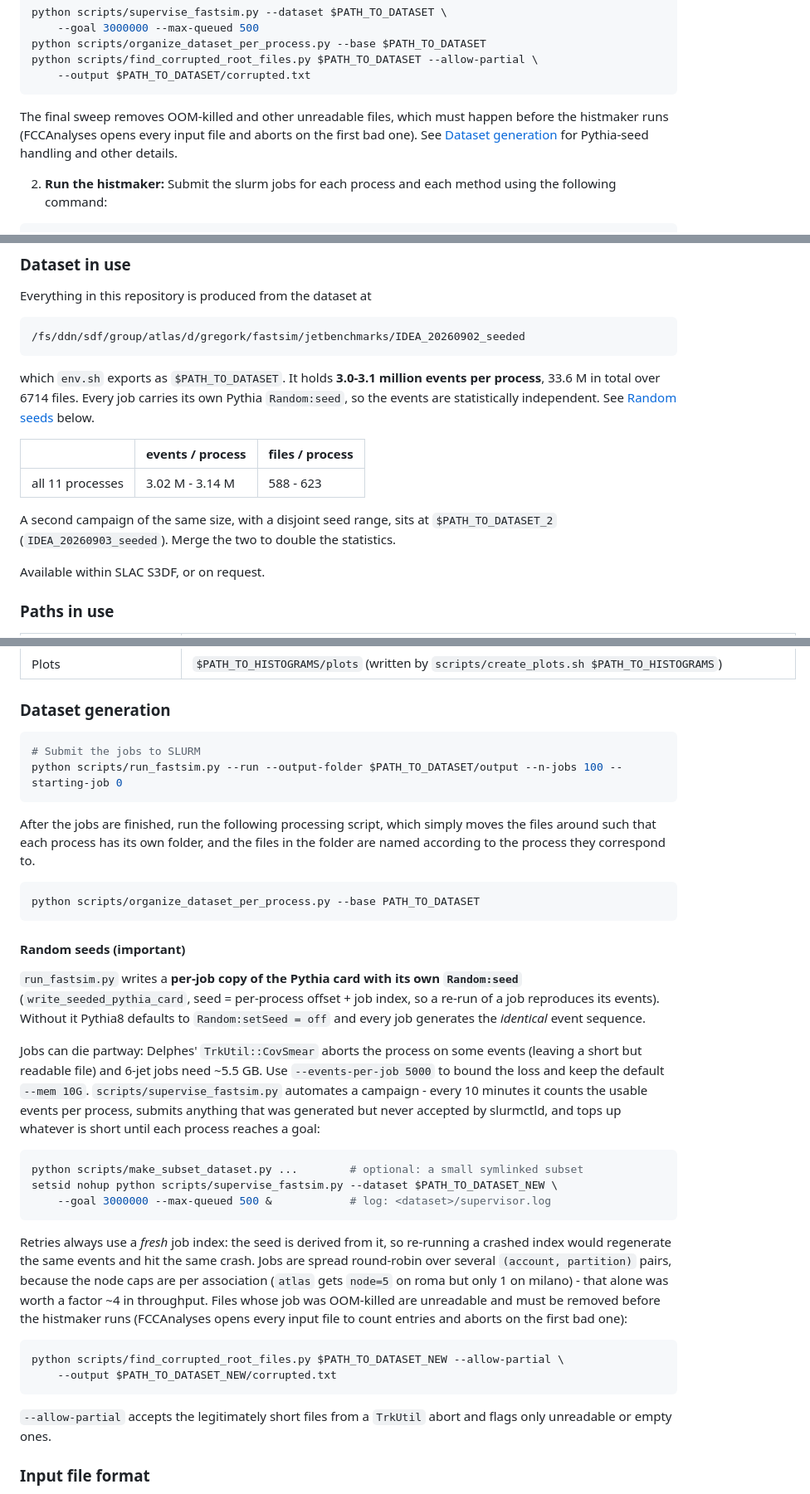
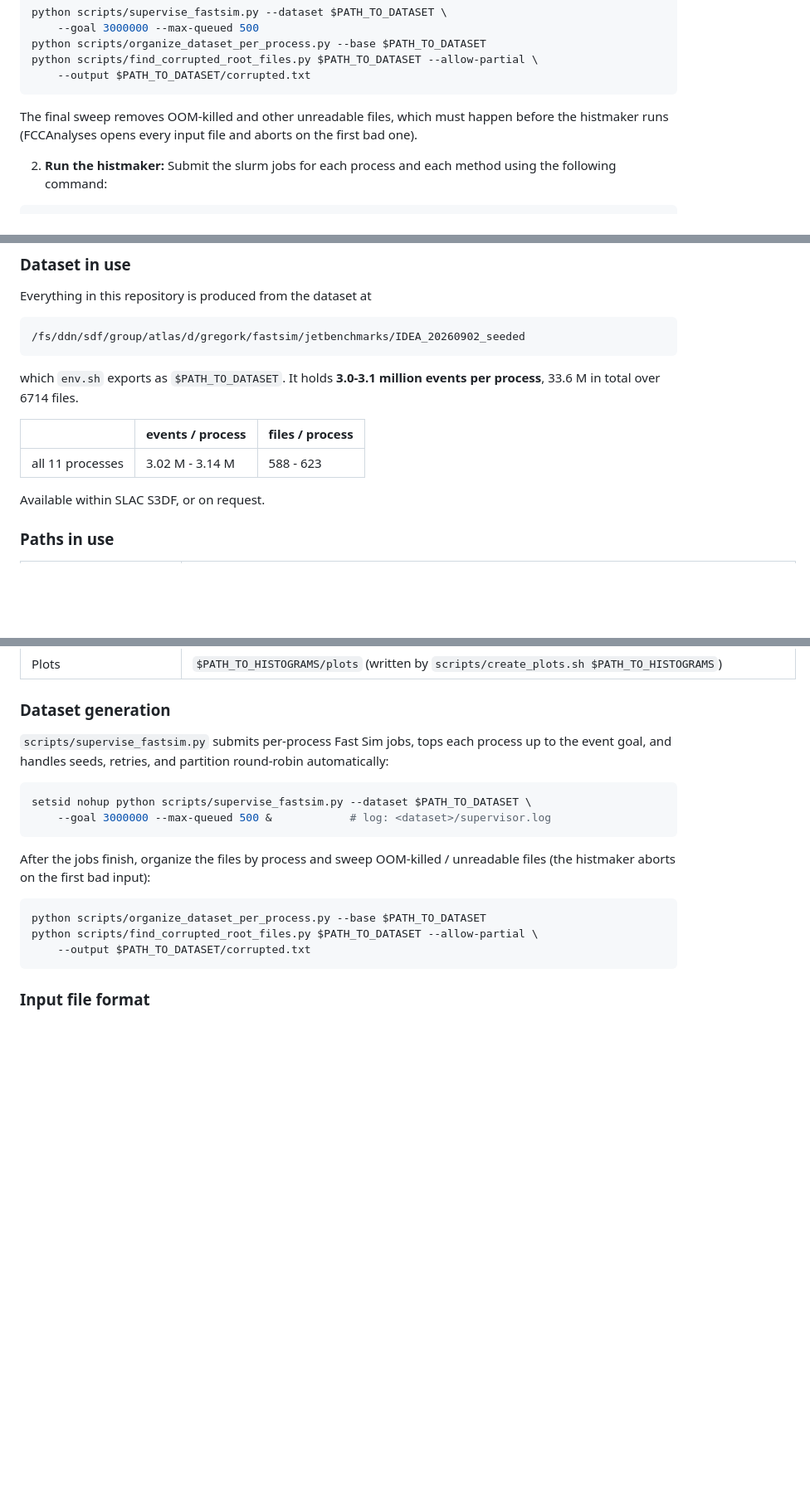
Before and after one commit to gregorkrz/FCCJetBenchmarks, a Markdown page: README.md, 3 parts joined by grey strips. Shown at 83% size. Drawn GitHub-style; blank space fills up the shorter version.

Commit message:
Simplify dataset generation section in README

````diff
--- a/README.md
+++ b/README.md
@@ -68,8 +68,7 @@ python scripts/find_corrupted_root_files.py $PATH_TO_DATASET --allow-partial \
     --output $PATH_TO_DATASET/corrupted.txt
 ```
 The final sweep removes OOM-killed and other unreadable files, which must happen before the
-histmaker runs (FCCAnalyses opens every input file and aborts on the first bad one). See
-[Dataset generation](#dataset-generation) for Pythia-seed handling and other details.
+histmaker runs (FCCAnalyses opens every input file and aborts on the first bad one).
 
 2. **Run the histmaker:**
 Submit the slurm jobs for each process and each method using the following command:
@@ -150,15 +149,11 @@ Everything in this repository is produced from the dataset at
 ```
 
 which `env.sh` exports as `$PATH_TO_DATASET`. It holds **3.0-3.1 million events per process**,
-33.6 M in total over 6714 files. Every job carries its own Pythia `Random:seed`, so the events are
-statistically independent. See [Random seeds](#random-seeds-important) below.
+33.6 M in total over 6714 files.
 
 | | events / process | files / process |
 | --- | --- | --- |
 | all 11 processes | 3.02 M - 3.14 M | 588 - 623 |
-
-A second campaign of the same size, with a disjoint seed range, sits at `$PATH_TO_DATASET_2`
-(`IDEA_20260903_seeded`). Merge the two to double the statistics.
 
 Available within SLAC S3DF, or on request.
 
@@ -172,51 +167,22 @@ Available within SLAC S3DF, or on request.
 
 ### Dataset generation
 
-```bash
-# Submit the jobs to SLURM
-python scripts/run_fastsim.py --run --output-folder $PATH_TO_DATASET/output --n-jobs 100 --starting-job 0
-```
-
-After the jobs are finished, run the following processing script, which simply moves the files around such that each
-process has its own folder, and the files in the folder are named according to the process they correspond to.
+`scripts/supervise_fastsim.py` submits per-process Fast Sim jobs, tops each process up to the
+event goal, and handles seeds, retries, and partition round-robin automatically:
 
 ```bash
-python scripts/organize_dataset_per_process.py --base PATH_TO_DATASET
-```
-
-#### Random seeds (important)
-
-`run_fastsim.py` writes a **per-job copy of the Pythia card with its own `Random:seed`**
-(`write_seeded_pythia_card`, seed = per-process offset + job index, so a re-run of a job reproduces its
-events). Without it Pythia8 defaults to `Random:setSeed = off` and every job generates the *identical*
-event sequence.
-
-Jobs can die partway: Delphes' `TrkUtil::CovSmear` aborts the process on some events (leaving a short but
-readable file) and 6-jet jobs need ~5.5 GB. Use `--events-per-job 5000` to bound the loss and keep the
-default `--mem 10G`. `scripts/supervise_fastsim.py` automates a campaign - every 10 minutes it counts the
-usable events per process, submits anything that was generated but never accepted by slurmctld, and tops
-up whatever is short until each process reaches a goal:
-
-```bash
-python scripts/make_subset_dataset.py ...        # optional: a small symlinked subset
-setsid nohup python scripts/supervise_fastsim.py --dataset $PATH_TO_DATASET_NEW \
+setsid nohup python scripts/supervise_fastsim.py --dataset $PATH_TO_DATASET \
     --goal 3000000 --max-queued 500 &            # log: <dataset>/supervisor.log
 ```
 
-Retries always use a *fresh* job index: the seed is derived from it, so re-running a crashed index would
-regenerate the same events and hit the same crash. Jobs are spread round-robin over several
-`(account, partition)` pairs, because the node caps are per association (`atlas` gets `node=5` on roma
-but only 1 on milano) - that alone was worth a factor ~4 in throughput. Files whose job was OOM-killed
-are unreadable and must be removed before the histmaker runs (FCCAnalyses opens every input file to
-count entries and aborts on the first bad one):
+After the jobs finish, organize the files by process and sweep OOM-killed / unreadable files
+(the histmaker aborts on the first bad input):
 
 ```bash
-python scripts/find_corrupted_root_files.py $PATH_TO_DATASET_NEW --allow-partial \
-    --output $PATH_TO_DATASET_NEW/corrupted.txt
+python scripts/organize_dataset_per_process.py --base $PATH_TO_DATASET
+python scripts/find_corrupted_root_files.py $PATH_TO_DATASET --allow-partial \
+    --output $PATH_TO_DATASET/corrupted.txt
 ```
-
-`--allow-partial` accepts the legitimately short files from a `TrkUtil` abort and flags only unreadable
-or empty ones.
 
 ### Input file format
 
````
